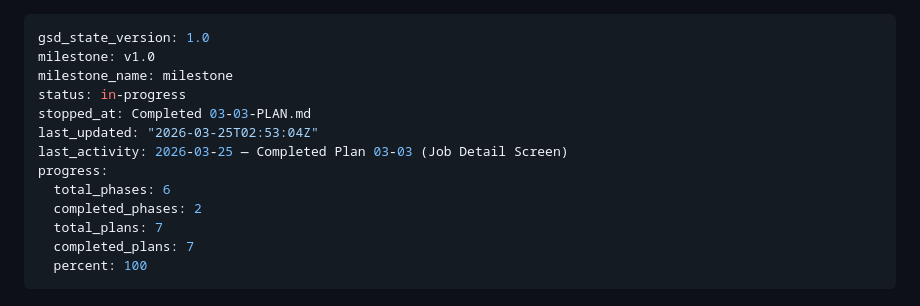
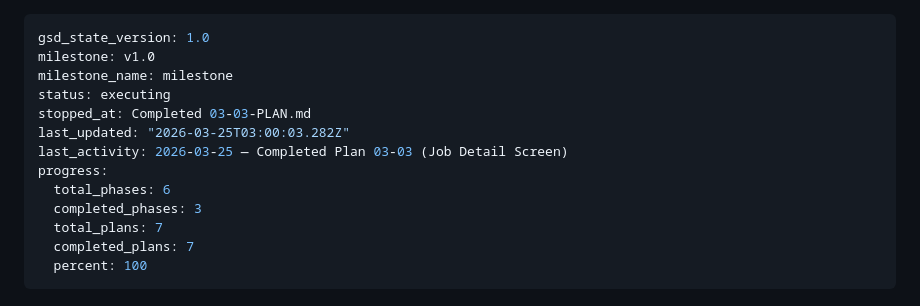
Before and after one commit to joshwiersema/HustleHub, a Markdown page: .planning/STATE.md, the part around the change. Rendered like a GitHub page.

Commit message:
docs(phase-3): complete phase execution

```diff
--- a/.planning/STATE.md
+++ b/.planning/STATE.md
@@ -2,13 +2,13 @@
 gsd_state_version: 1.0
 milestone: v1.0
 milestone_name: milestone
-status: in-progress
+status: executing
 stopped_at: Completed 03-03-PLAN.md
-last_updated: "2026-03-25T02:53:04Z"
+last_updated: "2026-03-25T03:00:03.282Z"
 last_activity: 2026-03-25 — Completed Plan 03-03 (Job Detail Screen)
 progress:
   total_phases: 6
-  completed_phases: 2
+  completed_phases: 3
   total_plans: 7
   completed_plans: 7
   percent: 100
```
Also changed, not shown: 1 other file.
